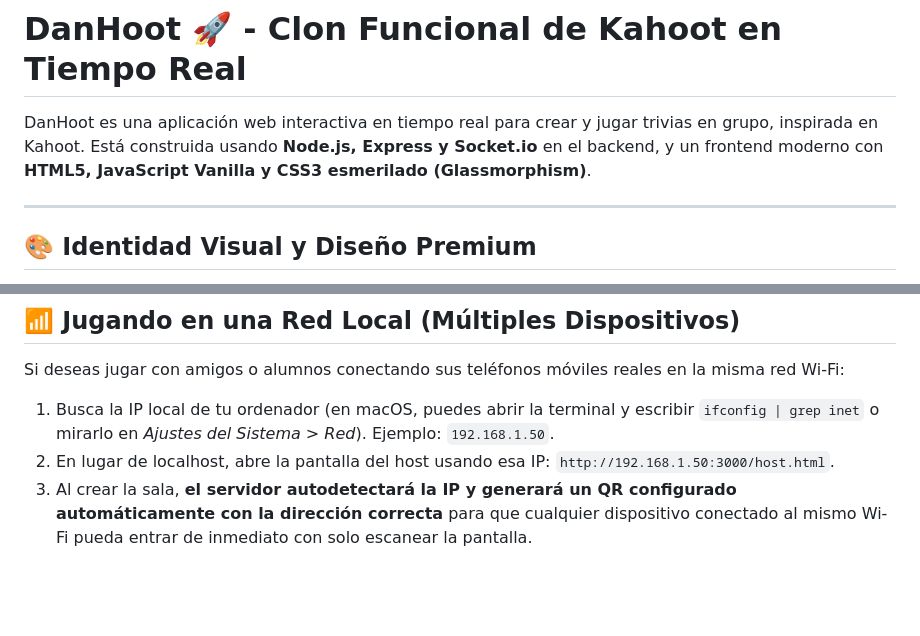
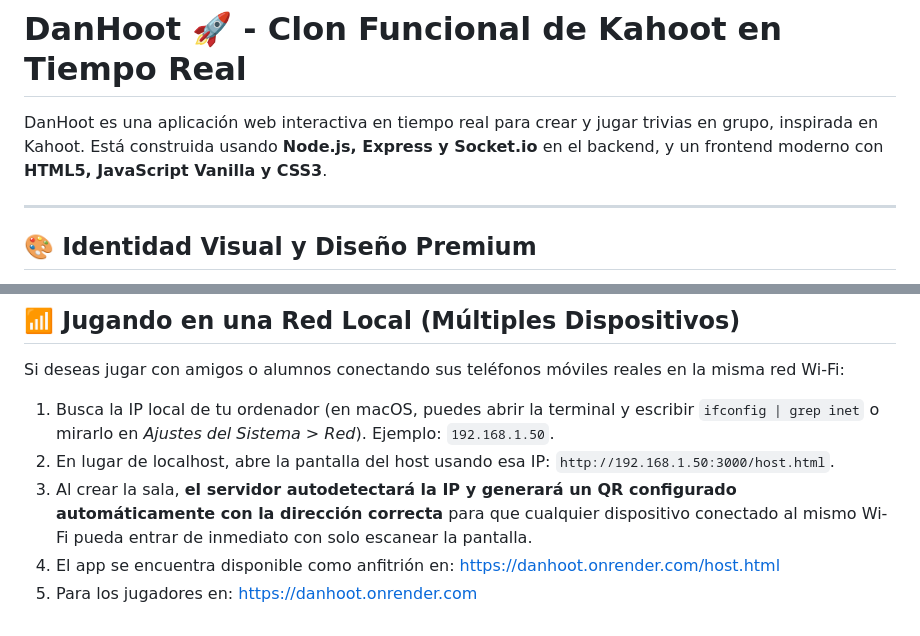
Before and after one commit to DanielDev87/DanHoot, a Markdown page: README.md, 2 parts joined by grey strips. Drawn GitHub-style; blank space fills up the shorter version.

Commit message:
Revise README for clarity and add access links
Updated the README to clarify the technologies used and added links for host and player access.

```diff
--- a/README.md
+++ b/README.md
@@ -1,6 +1,6 @@
 # DanHoot 🚀 - Clon Funcional de Kahoot en Tiempo Real
 
-DanHoot es una aplicación web interactiva en tiempo real para crear y jugar trivias en grupo, inspirada en Kahoot. Está construida usando **Node.js, Express y Socket.io** en el backend, y un frontend moderno con **HTML5, JavaScript Vanilla y CSS3 esmerilado (Glassmorphism)**.
+DanHoot es una aplicación web interactiva en tiempo real para crear y jugar trivias en grupo, inspirada en Kahoot. Está construida usando **Node.js, Express y Socket.io** en el backend, y un frontend moderno con **HTML5, JavaScript Vanilla y CSS3**.
 
 ---
 
@@ -102,3 +102,5 @@ Si deseas jugar con amigos o alumnos conectando sus teléfonos móviles reales e
 1. Busca la IP local de tu ordenador (en macOS, puedes abrir la terminal y escribir `ifconfig | grep inet` o mirarlo en *Ajustes del Sistema > Red*). Ejemplo: `192.168.1.50`.
 2. En lugar de localhost, abre la pantalla del host usando esa IP: `http://192.168.1.50:3000/host.html`.
 3. Al crear la sala, **el servidor autodetectará la IP y generará un QR configurado automáticamente con la dirección correcta** para que cualquier dispositivo conectado al mismo Wi-Fi pueda entrar de inmediato con solo escanear la pantalla.
+4. El app se encuentra disponible como anfitrión en: [https://danhoot.onrender.com/host.html](https://danhoot.onrender.com/host.html)
+5. Para los jugadores en: [https://danhoot.onrender.com](https://danhoot.onrender.com)
```
